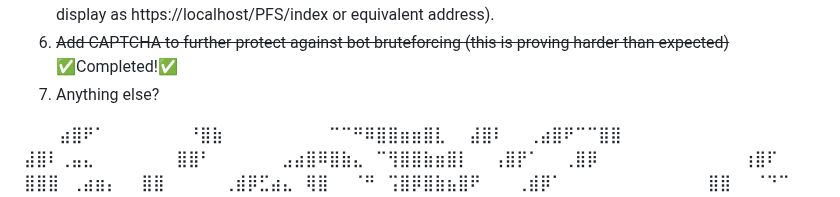
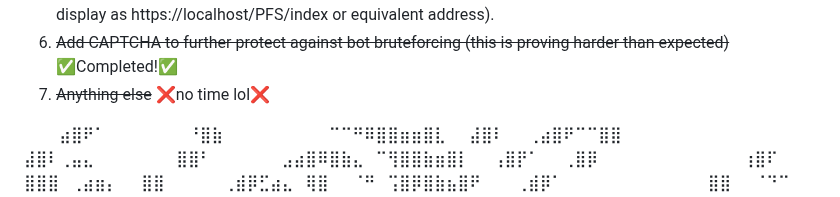
Before and after one commit to PehhhpaPig/PFS, a Markdown page: README.md, the part around the change. Drawn GitHub-style.

```diff
--- a/README.md
+++ b/README.md
@@ -48,7 +48,7 @@ Future Security Features:
 4. Purge database credentials list (add secure password to root, remove additional account).
 5. Configure Apache to not display file endings in URL (eg. https://localhost/PFS/index.html should only display as https://localhost/PFS/index or equivalent address).
 6. ~~Add CAPTCHA to further protect against bot bruteforcing (this is proving harder than expected)~~ ✅Completed!✅
-7. Anything else?
+7. ~~Anything else~~ ❌no time lol❌
 
 
 ⠀⠀⠀⣴⣿⠟⠁⠀⠀⠀⠀⠀⠀⠀⠘⣿⣷⠀⠀⠀⠀⠀⠀⠀⠀⠀⠉⠉⠛⠿⣿⣿⣶⣶⣿⣇⠀⠀⣼⣿⠇⠀⠀⢀⣴⣿⠟⠉⠉⣿⣿⠀⠀⠀⠀⠀⠀⠀⠀⠀⠀⠀
```
